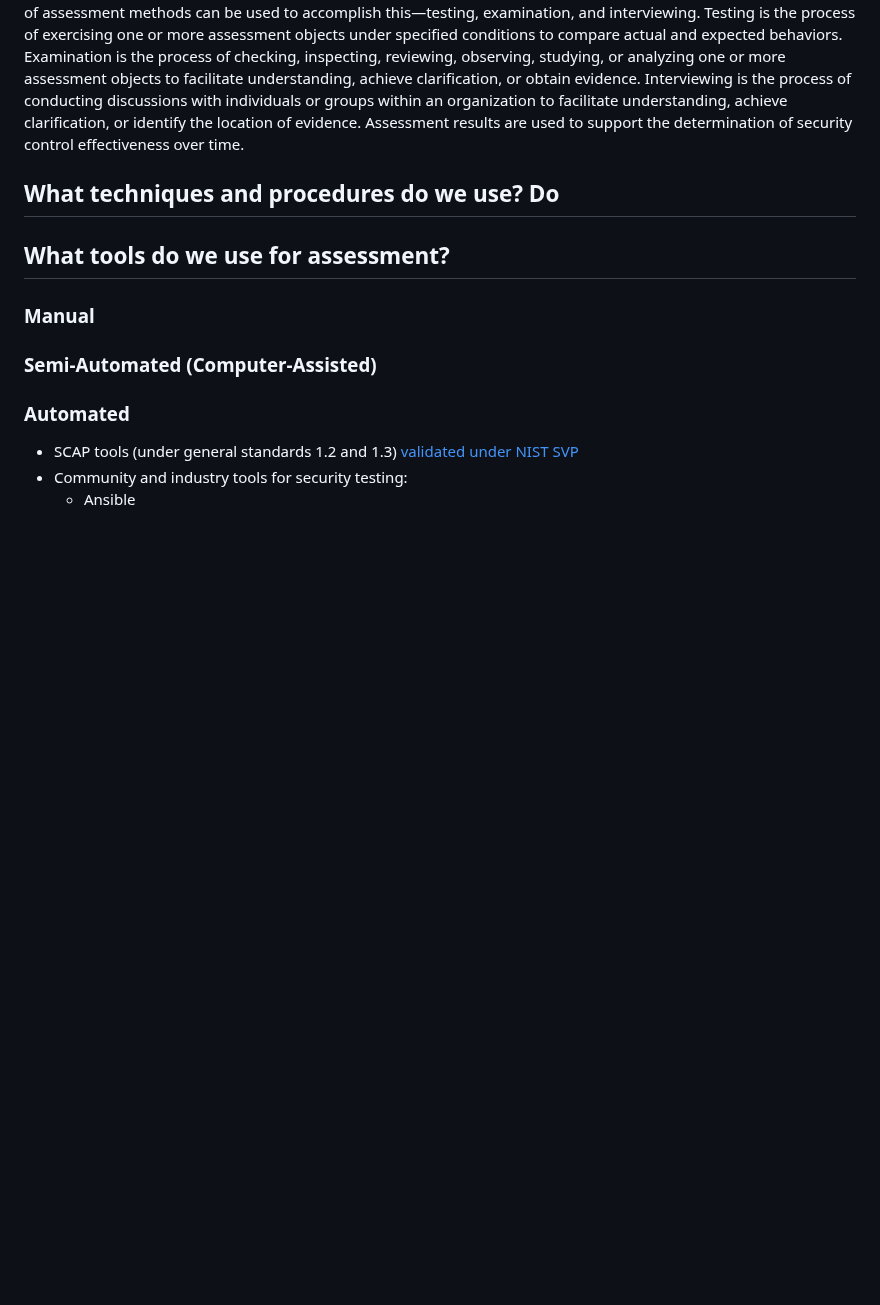
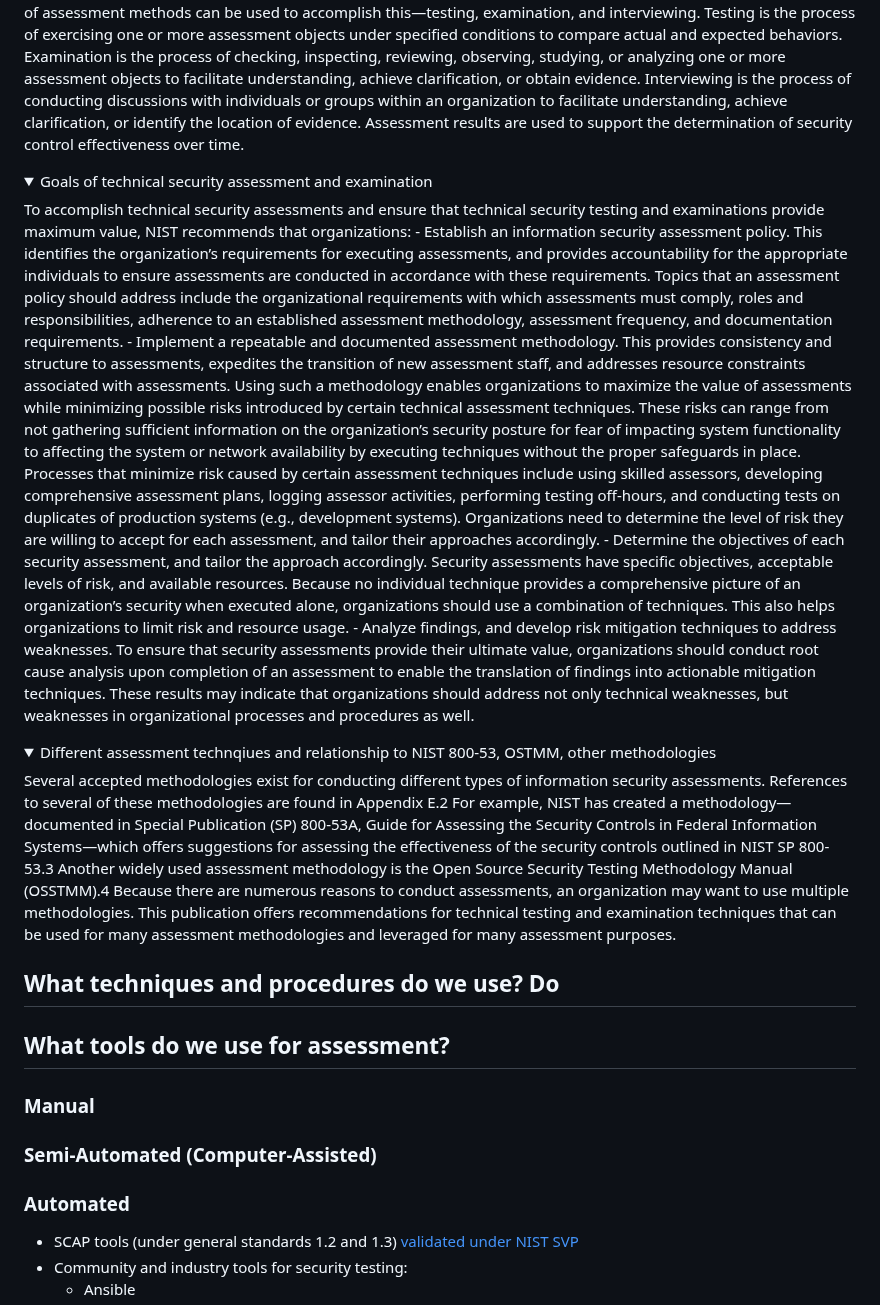
Before and after one commit to aj-stein/notebook, a Markdown page: research/assessment-ttps.md, the part around the change. Rendered like a GitHub page; folded sections open; blank space fills up the shorter version.

Commit message:
More updates from 800-115.

```diff
--- a/research/assessment-ttps.md
+++ b/research/assessment-ttps.md
@@ -68,6 +68,20 @@ of abstraction.
 An information security assessment is the process of determining how effectively an entity being assessed (e.g., host, system, network, procedure, person—known as the assessment object) meets specific security objectives. Three types of assessment methods can be used to accomplish this—testing, examination, and interviewing. Testing is the process of exercising one or more assessment objects under specified conditions to compare actual and expected behaviors. Examination is the process of checking, inspecting, reviewing, observing, studying, or analyzing one or more assessment objects to facilitate understanding, achieve clarification, or obtain evidence. Interviewing is the process of conducting discussions with individuals or groups within an organization to facilitate understanding, achieve clarification, or identify the location of evidence. Assessment results are used to support the determination of security control effectiveness over time.
 </details>
 
+<details>
+<summary>Goals of technical security assessment and examination</summary>
+To accomplish technical security assessments and ensure that technical security testing and examinations provide maximum value, NIST recommends that organizations:
+- Establish an information security assessment policy. This identifies the organization’s requirements for executing assessments, and provides accountability for the appropriate individuals to ensure assessments are conducted in accordance with these requirements. Topics that an assessment policy should address include the organizational requirements with which assessments must comply, roles and responsibilities, adherence to an established assessment methodology, assessment frequency, and documentation requirements.
+- Implement a repeatable and documented assessment methodology. This provides consistency and structure to assessments, expedites the transition of new assessment staff, and addresses resource constraints associated with assessments. Using such a methodology enables organizations to maximize the value of assessments while minimizing possible risks introduced by certain technical assessment techniques. These risks can range from not gathering sufficient information on the organization’s security posture for fear of impacting system functionality to affecting the system or network availability by executing techniques without the proper safeguards in place. Processes that minimize risk caused by certain assessment techniques include using skilled assessors, developing comprehensive assessment plans, logging assessor activities, performing testing off-hours, and conducting tests on duplicates of production systems (e.g., development systems). Organizations need to determine the level of risk they are willing to accept for each assessment, and tailor their approaches accordingly.
+- Determine the objectives of each security assessment, and tailor the approach accordingly. Security assessments have specific objectives, acceptable levels of risk, and available resources. Because no individual technique provides a comprehensive picture of an organization’s security when executed alone, organizations should use a combination of techniques. This also helps organizations to limit risk and resource usage.
+- Analyze findings, and develop risk mitigation techniques to address weaknesses. To ensure that security assessments provide their ultimate value, organizations should conduct root cause analysis upon completion of an assessment to enable the translation of findings into actionable mitigation techniques. These results may indicate that organizations should address not only technical weaknesses, but weaknesses in organizational processes and procedures as well.
+</details>
+
+<details>
+<summary>Different assessment technqiues and relationship to NIST 800-53, OSTMM, other methodologies</summary>
+Several accepted methodologies exist for conducting different types of information security assessments. References to several of these methodologies are found in Appendix E.2 For example, NIST has created a methodology—documented in Special Publication (SP) 800-53A, Guide for Assessing the Security Controls in Federal Information Systems—which offers suggestions for assessing the effectiveness of the security controls outlined in NIST SP 800-53.3 Another widely used assessment methodology is the Open Source Security Testing Methodology Manual (OSSTMM).4 Because there are numerous reasons to conduct assessments, an organization may want to use multiple methodologies. This publication offers recommendations for technical testing and examination techniques that can be used for many assessment methodologies and leveraged for many assessment purposes.
+</details>
+
 ## What techniques and procedures do we use? Do
 ## What tools do we use for assessment?
 
```
